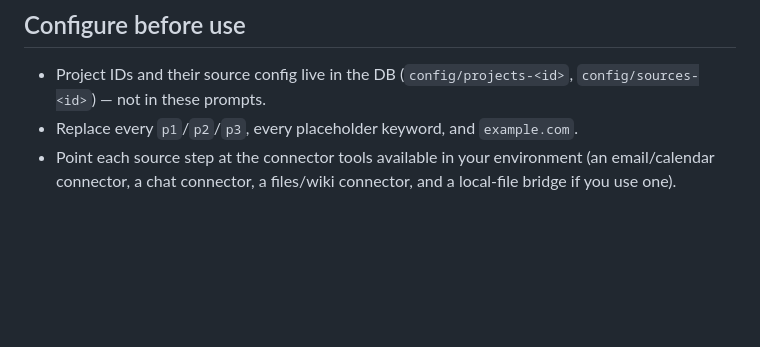
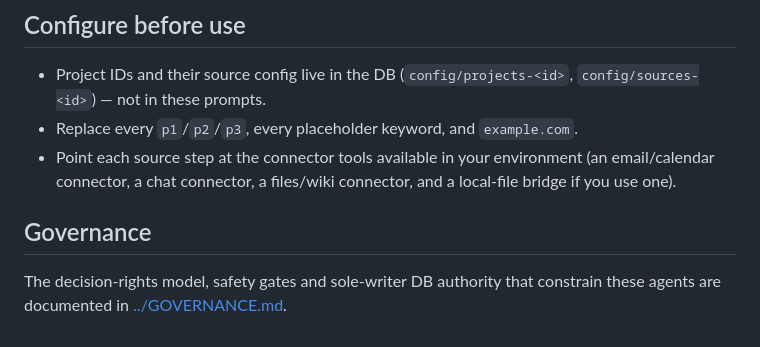
Before and after one commit to allarvallaots/dashboard, a Markdown page: prompts/README.md, the part around the change. Rendered like a GitHub page; blank space fills up the shorter version.

```diff
--- a/prompts/README.md
+++ b/prompts/README.md
@@ -66,3 +66,8 @@ internal domain — replace those with your own.
 - Point each source step at the connector tools available in your environment
   (an email/calendar connector, a chat connector, a files/wiki connector, and a
   local-file bridge if you use one).
+
+## Governance
+
+The decision-rights model, safety gates and sole-writer DB authority that
+constrain these agents are documented in [../GOVERNANCE.md](../GOVERNANCE.md).
```
Also changed, not shown: GOVERNANCE.md (added, +120 -0 lines), README.md (+2 -1 lines).
